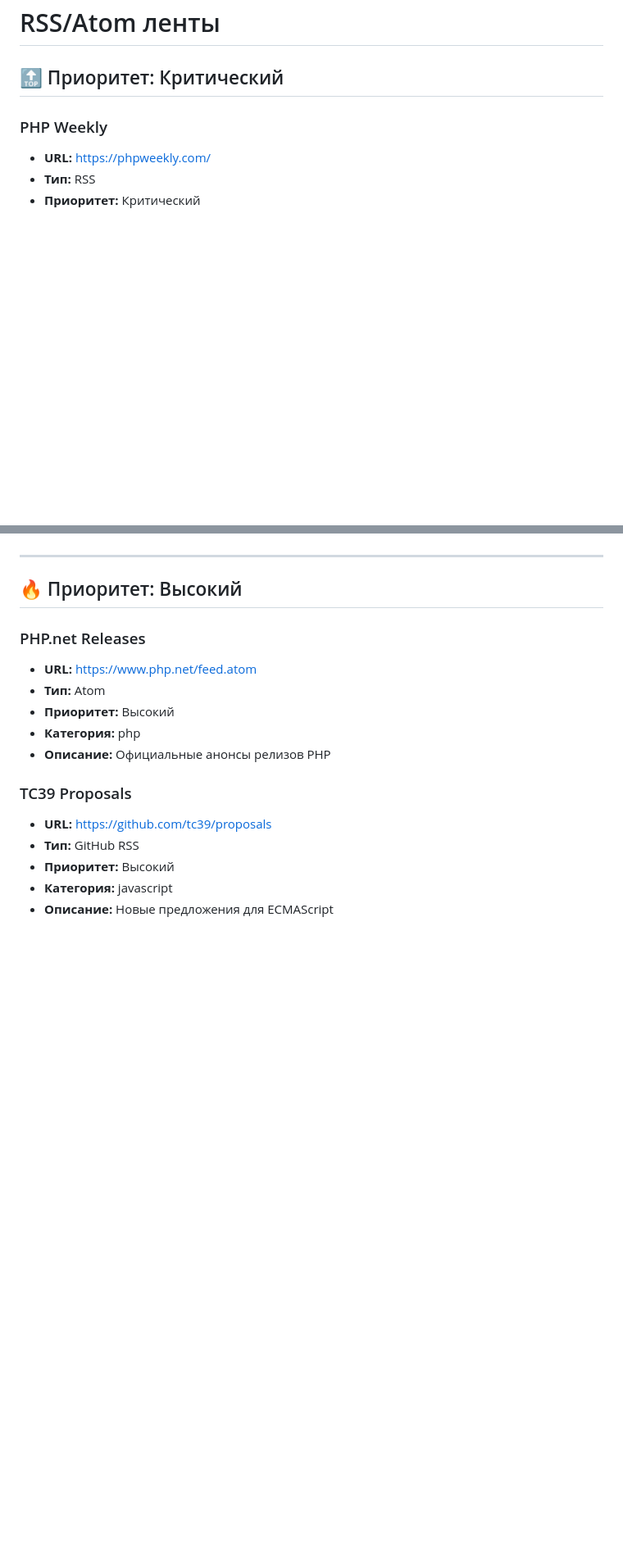
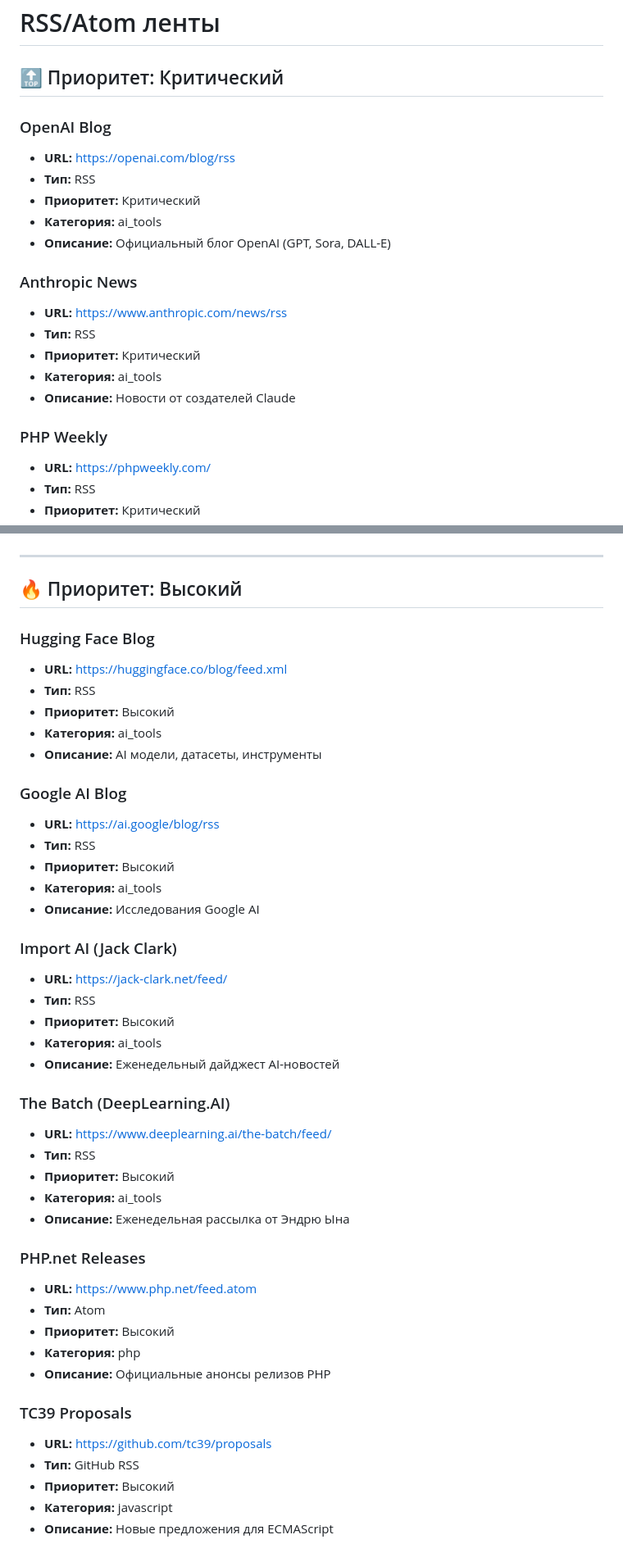
Before and after one commit to JeBance/AI-journalist, a Markdown page: 02_sources/01_rss_feeds.md, 2 parts joined by grey strips. Shown at 82% size. Rendered like a GitHub page; blank space fills up the shorter version.

```diff
--- a/02_sources/01_rss_feeds.md
+++ b/02_sources/01_rss_feeds.md
@@ -1,6 +1,20 @@
 # RSS/Atom ленты
 
 ## 🔝 Приоритет: Критический
+
+### OpenAI Blog
+- **URL:** https://openai.com/blog/rss
+- **Тип:** RSS
+- **Приоритет:** Критический
+- **Категория:** ai_tools
+- **Описание:** Официальный блог OpenAI (GPT, Sora, DALL-E)
+
+### Anthropic News
+- **URL:** https://www.anthropic.com/news/rss
+- **Тип:** RSS
+- **Приоритет:** Критический
+- **Категория:** ai_tools
+- **Описание:** Новости от создателей Claude
 
 ### PHP Weekly
 - **URL:** https://phpweekly.com/
@@ -33,6 +47,34 @@
 ---
 
 ## 🔥 Приоритет: Высокий
+
+### Hugging Face Blog
+- **URL:** https://huggingface.co/blog/feed.xml
+- **Тип:** RSS
+- **Приоритет:** Высокий
+- **Категория:** ai_tools
+- **Описание:** AI модели, датасеты, инструменты
+
+### Google AI Blog
+- **URL:** https://ai.google/blog/rss
+- **Тип:** RSS
+- **Приоритет:** Высокий
+- **Категория:** ai_tools
+- **Описание:** Исследования Google AI
+
+### Import AI (Jack Clark)
+- **URL:** https://jack-clark.net/feed/
+- **Тип:** RSS
+- **Приоритет:** Высокий
+- **Категория:** ai_tools
+- **Описание:** Еженедельный дайджест AI-новостей
+
+### The Batch (DeepLearning.AI)
+- **URL:** https://www.deeplearning.ai/the-batch/feed/
+- **Тип:** RSS
+- **Приоритет:** Высокий
+- **Категория:** ai_tools
+- **Описание:** Еженедельная рассылка от Эндрю Ына
 
 ### PHP.net Releases
 - **URL:** https://www.php.net/feed.atom
```
Also changed, not shown: other parts of 02_sources/01_rss_feeds.md (+3 -3 lines), 02_sources/02_github_repos.md (+31 -3 lines), 02_sources/13_source_expansion.md (added, +547 -0 lines).
